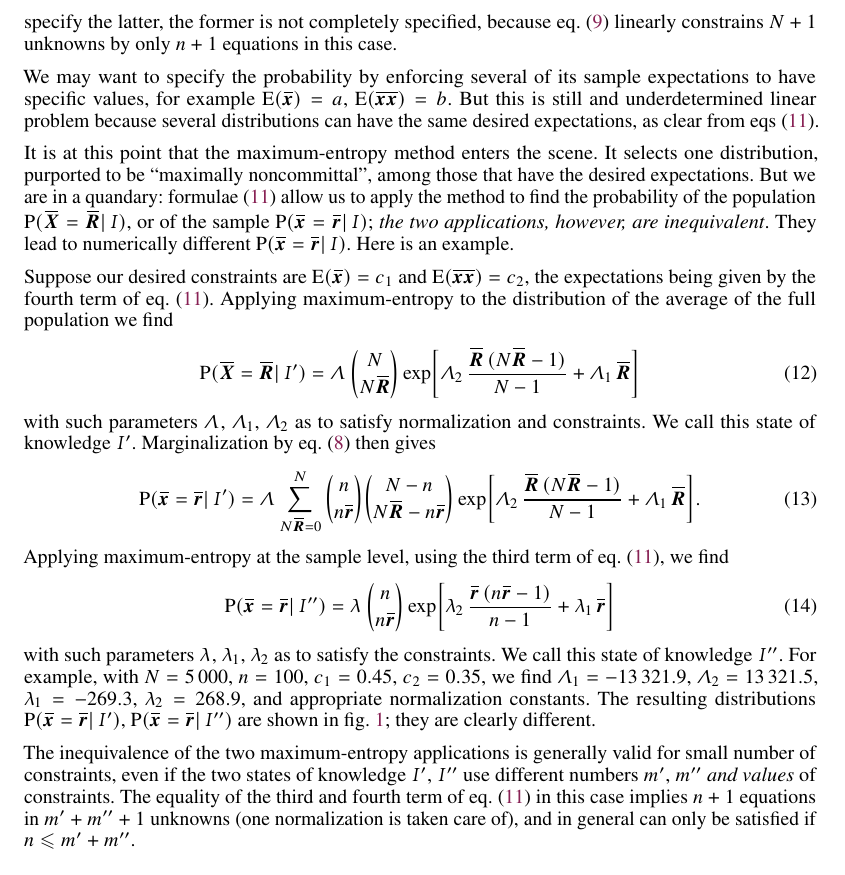
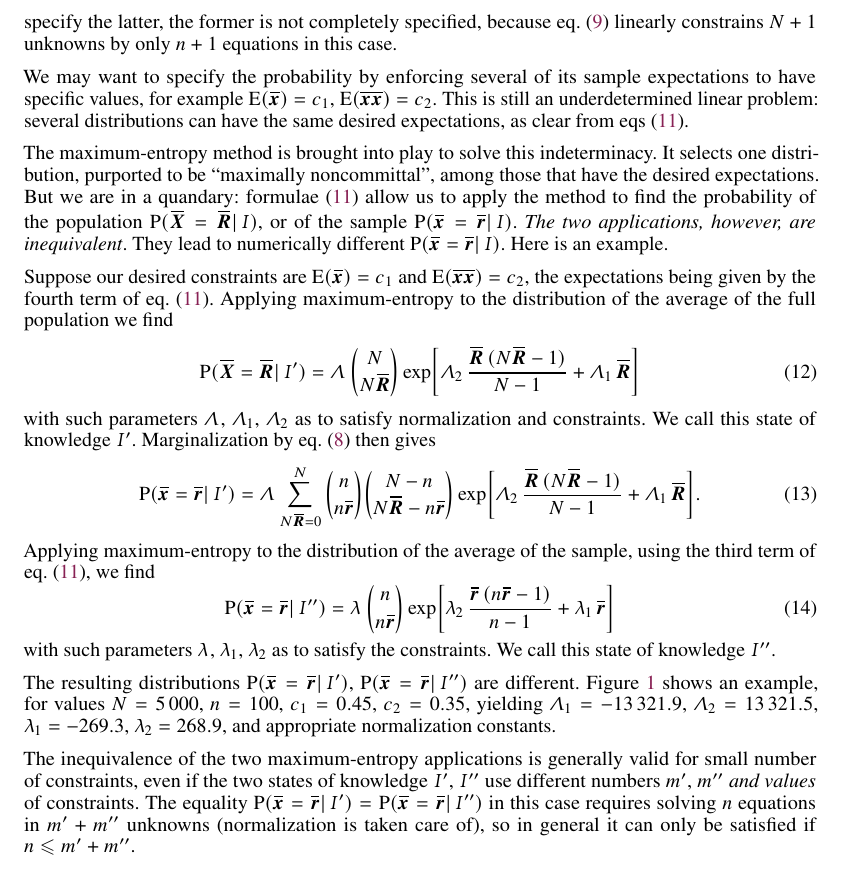
Before and after one commit to pglpm/maxNt, a LaTeX paper (maxNt.tex): part of page 4 of 16, cut so that both start at the same text. Compiled offline with pdfLaTeX.

Commit message:
more discussion

```diff
--- a/maxNt.tex
+++ b/maxNt.tex
@@ -539,12 +539,12 @@ urlcolor=mygreen,breaklinks=true,pdftitle={\pdftitle},pdfauthor={\pdfauthor}}
 % on the second line, try using \AND instead of \And before the third
 % author name.
 
-\author{ V. Rostami\\
-  Forschungszentrum Jülich INM-6\\Hitlerland\\
-  \texttt{v.rostami@fz-juelich.de}
+\author{
+  V. Rostami\\Hitlerland\\\texttt{v.rostami@fz-juelich.de}
   \And
-  P.G.L. Porta Mana\\Mussoliniland
-  \And E. Torre\\Moneylaunderingland
+  P.G.L. Porta Mana\\Mussoliniland\\\texttt{pgl@portamana.org}
+  \And
+E. Torre\\Moneylaunderingland
   % David S.~Hippocampus\thanks{Use footnote for providing further
   %   information about author (webpage, alternative
   %   address)---\emph{not} for acknowledging funding agencies.} \\
@@ -852,17 +852,17 @@ because \eqn~\eqref{eq:subpop_average} linearly constrains $N+1$ unknowns
 by only $n+1$ equations in this case.
 
 We may want to specify the probability by enforcing several of its sample
-expectations to have specific values, for example $\expe{\yxs}=a$,
-$\expe{\yxxs}=b$. But this is still and underdetermined linear problem
-because several distributions can have the same desired expectations, as
+expectations to have specific values, for example $\expe{\yxs}=c_1$,
+$\expe{\yxxs}=c_2$. This is still an underdetermined linear problem:
+ several distributions can have the same desired expectations, as
 clear from \eqns~\eqref{eq:expe_products}.
 
-It is at this point that the \me\ method enters the scene. It selects one
-distribution, purported to be \enquote{maximally noncommittal}, among those
-that have the desired expectations. But we are in a quandary:
+The \me\ method is brought into play to solve this indeterminacy. It selects
+one distribution, purported to be \enquote{maximally noncommittal}, among
+those that have the desired expectations. But we are in a quandary:
 formulae~\eqref{eq:expe_products} allow us to apply the method to find the
 probability of the population $\p(\yXf=\yRf \| \yH)$, or of the sample
-$\p(\yxs=\yrs \| \yH)$; \emph{the two applications, however, are
+$\p(\yxs=\yrs \| \yH)$. \emph{The two applications, however, are
   inequivalent}. They lead to numerically different $\p(\yxs=\yrs \| \yH)$.
 Here is an example.
 
@@ -886,8 +886,8 @@ and constraints. We call this state of knowledge $\yHa$. Marginalization by
   \binom{n}{n\yrs} \binom{N-n}{N\yRf-n\yrs} \exp\biggl[
 \yL_2\, \frac{\yRf\,(N \yRf-1)}{N-1} + \yL_1\, \yRf\biggr].
 \end{equation}
-Applying \me\ at the sample level, using the third term of
-\eqn~\eqref{eq:expe_products}, we find
+Applying \me\ to the distribution of the average of the sample, using the
+third term of \eqn~\eqref{eq:expe_products}, we find
 \begin{equation}
   \label{eq:sample_av_example_ME}
   \p(\yxs = \yrs \| \yHb)  = \yl\,
@@ -908,20 +908,22 @@ Applying \me\ at the sample level, using the third term of
 \end{figure}%maxent_pop_or_sample.nb
 %\end{wrapfigure}
 with such parameters $\yl$, $\yl_1$, $\yl_2$ as to satisfy the constraints.
-We call this state of knowledge $\yHb$. For example, with $N=5\,000$,
-$n=100$, $c_1=0.45$, $c_2=0.35$, we find $\yL_1 = -13\,321.9$,
+We call this state of knowledge $\yHb$.
+
+The resulting distributions $\p(\yxs = \yrs \| \yHa)$,
+$\p(\yxs = \yrs \| \yHb)$ are different.
+Figure~\ref{fig:diff_maxent_pop_sample} shows an example, for values
+$N=5\,000$, $n=100$, $c_1=0.45$, $c_2=0.35$, yielding $\yL_1 = -13\,321.9$,
 $\yL_2 = 13\,321.5$, $\yl_1=-269.3$, $\yl_2 = 268.9$, and appropriate
-normalization constants. The resulting distributions
-$\p(\yxs = \yrs \| \yHa)$, $\p(\yxs = \yrs \| \yHb)$ are shown in
-\fig~\ref{fig:diff_maxent_pop_sample}; they are clearly different.
+normalization constants.
 
 
 The inequivalence of the two \me\ applications is generally valid for small
 number of constraints, even if the two states of knowledge $\yHa$, $\yHb$
 use different numbers $m'$, $m''$ \emph{and values} of constraints. The
-equality of the third and fourth term of \eqn~\eqref{eq:expe_products} in
-this case implies $n+1$ equations in $m'+m''+1$ unknowns (one normalization
-is taken care of), and in general can only be satisfied if $n\le m'+m''$.
+equality $\p(\yxs = \yrs \| \yHa) = \p(\yxs = \yrs \| \yHb)$ in this case
+requires solving $n$ equations in $m'+m''$ unknowns (normalization
+is taken care of), so in general it can only be satisfied if $n\le m'+m''$.
 
 \medskip
 
```
Also changed, not shown: maxNt.pdf, maxNt.tex (6 more changed lines).
